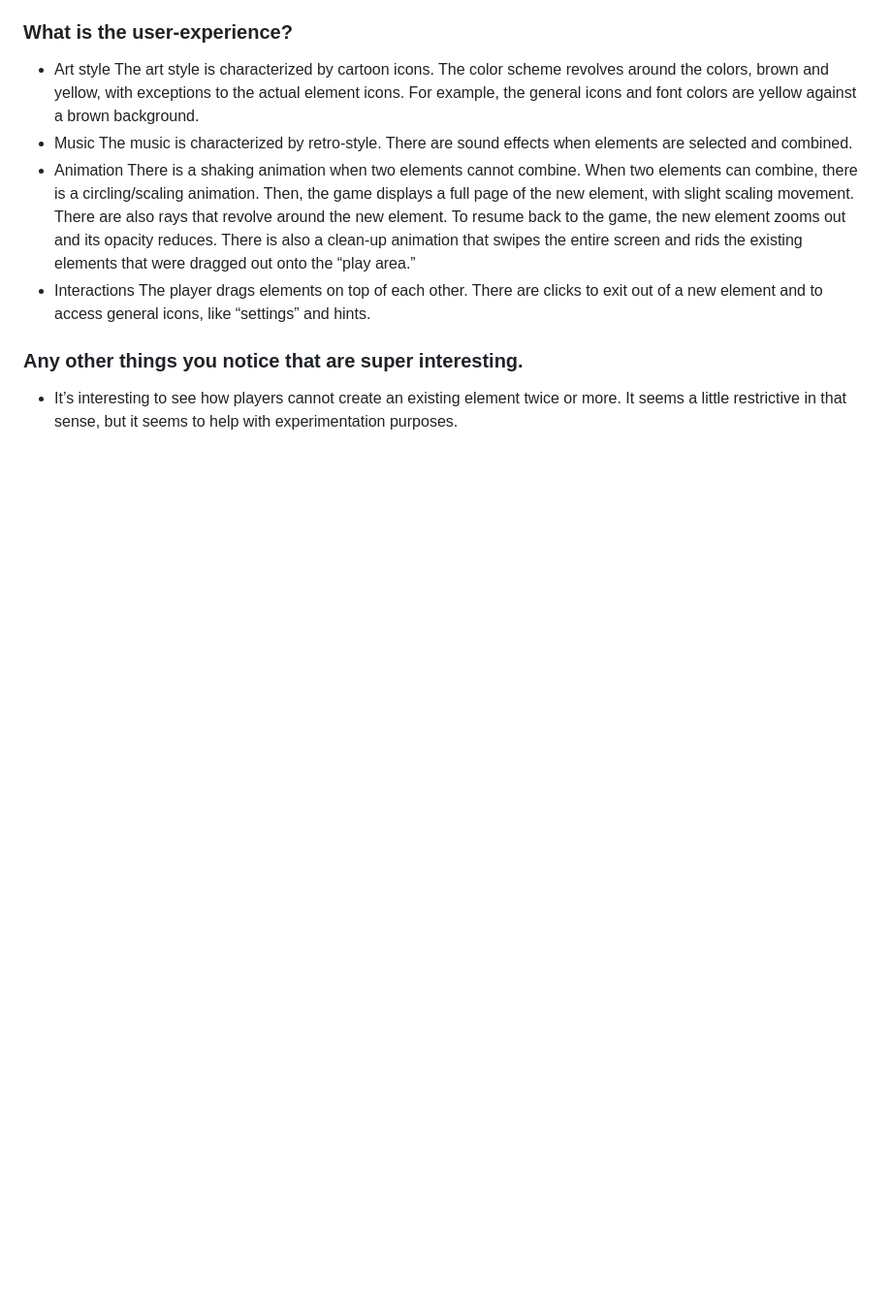
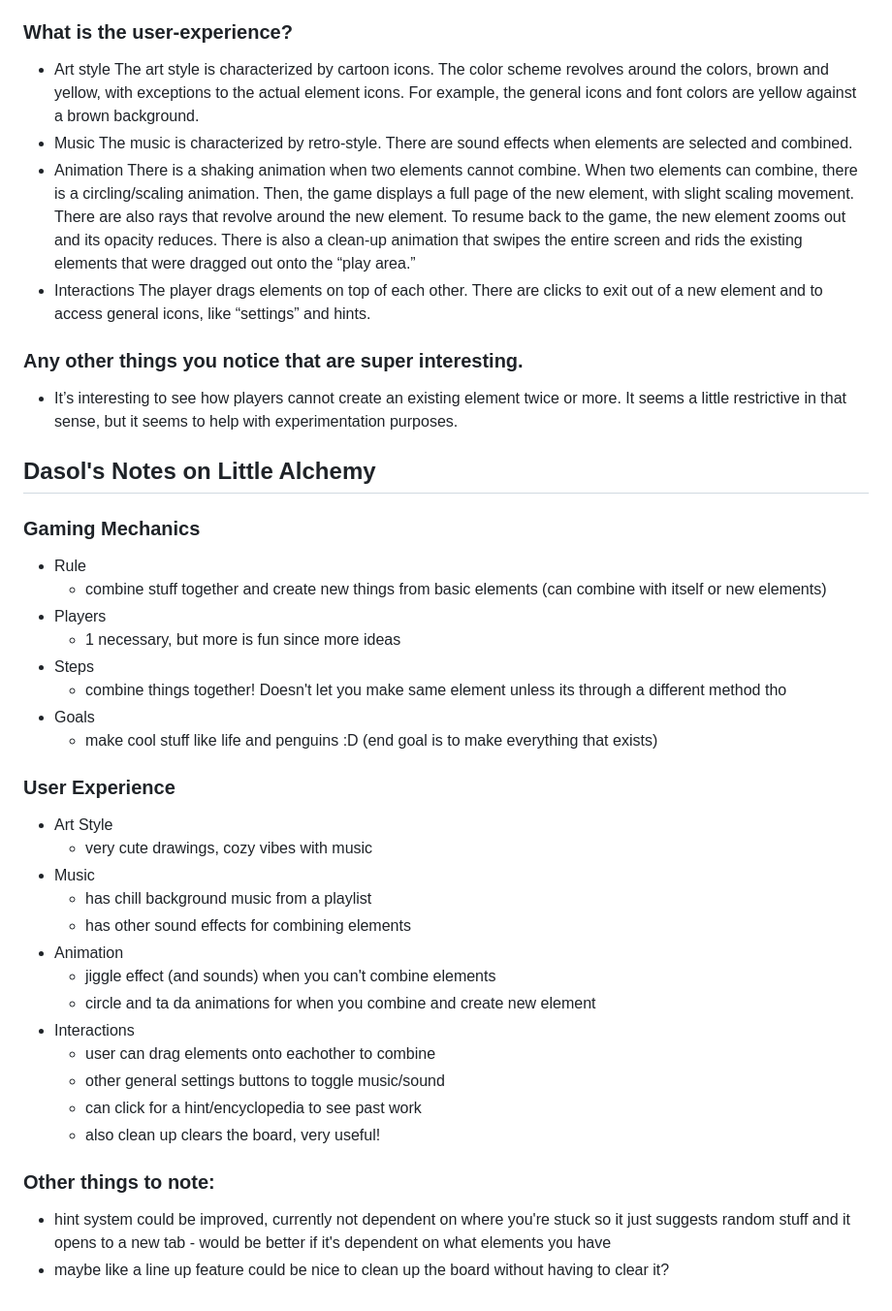
Before and after one commit to ajpieroni/colabination, a Markdown page: Discovery/Alchemy.md, the part around the change. Shown at 97% size. GitHub-like rendering; blank space fills up the shorter version.

```diff
--- a/Discovery/Alchemy.md
+++ b/Discovery/Alchemy.md
@@ -53,3 +53,35 @@ The player drags elements on top of each other. There are clicks to exit out of
 
 ### Any other things you notice that are super interesting.
 - It’s interesting to see how players cannot create an existing element twice or more. It seems a little restrictive in that sense, but it seems to help with experimentation purposes.
+
+
+## Dasol's Notes on Little Alchemy
+### Gaming Mechanics
+- Rule
+  - combine stuff together and create new things from basic elements (can combine with itself or new elements)
+- Players
+  - 1 necessary, but more is fun since more ideas
+- Steps
+  - combine things together! Doesn't let you make same element unless its through a different method tho
+- Goals
+  - make cool stuff like life and penguins :D (end goal is to make everything that exists)
+
+
+### User Experience
+- Art Style
+  - very cute drawings, cozy vibes with music
+- Music
+  - has chill background music from a playlist
+  - has other sound effects for combining elements
+- Animation
+  - jiggle effect (and sounds) when you can't combine elements
+  - circle and ta da animations for when you combine and create new element
+- Interactions
+  - user can drag elements onto eachother to combine
+  - other general settings buttons to toggle music/sound
+  - can click for a hint/encyclopedia to see past work
+  - also clean up clears the board, very useful!
+
+### Other things to note:
+- hint system could be improved, currently not dependent on where you're stuck so it just suggests random stuff and it opens to a new tab - would be better if it's dependent on what elements you have
+- maybe like a line up feature could be nice to clean up the board without having to clear it?
```
